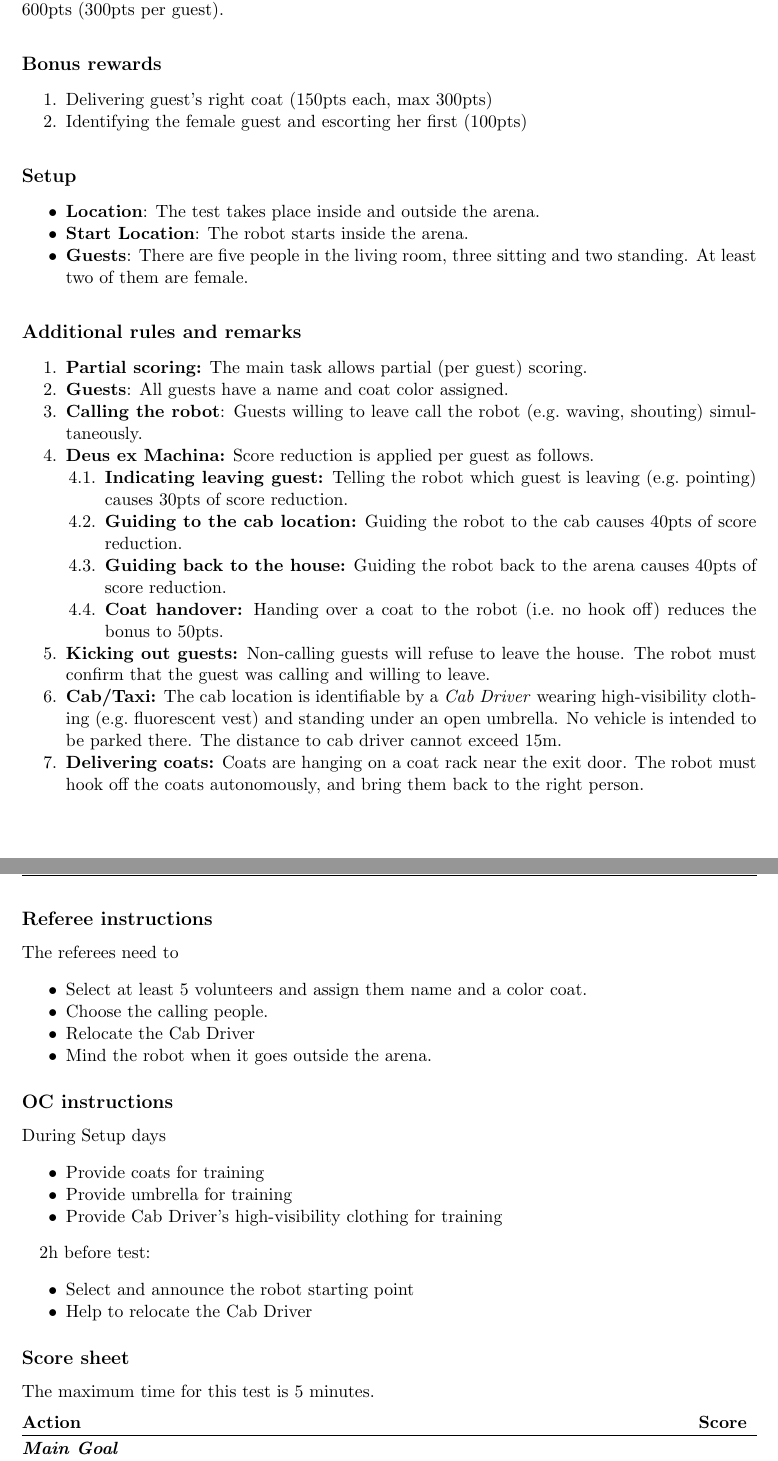
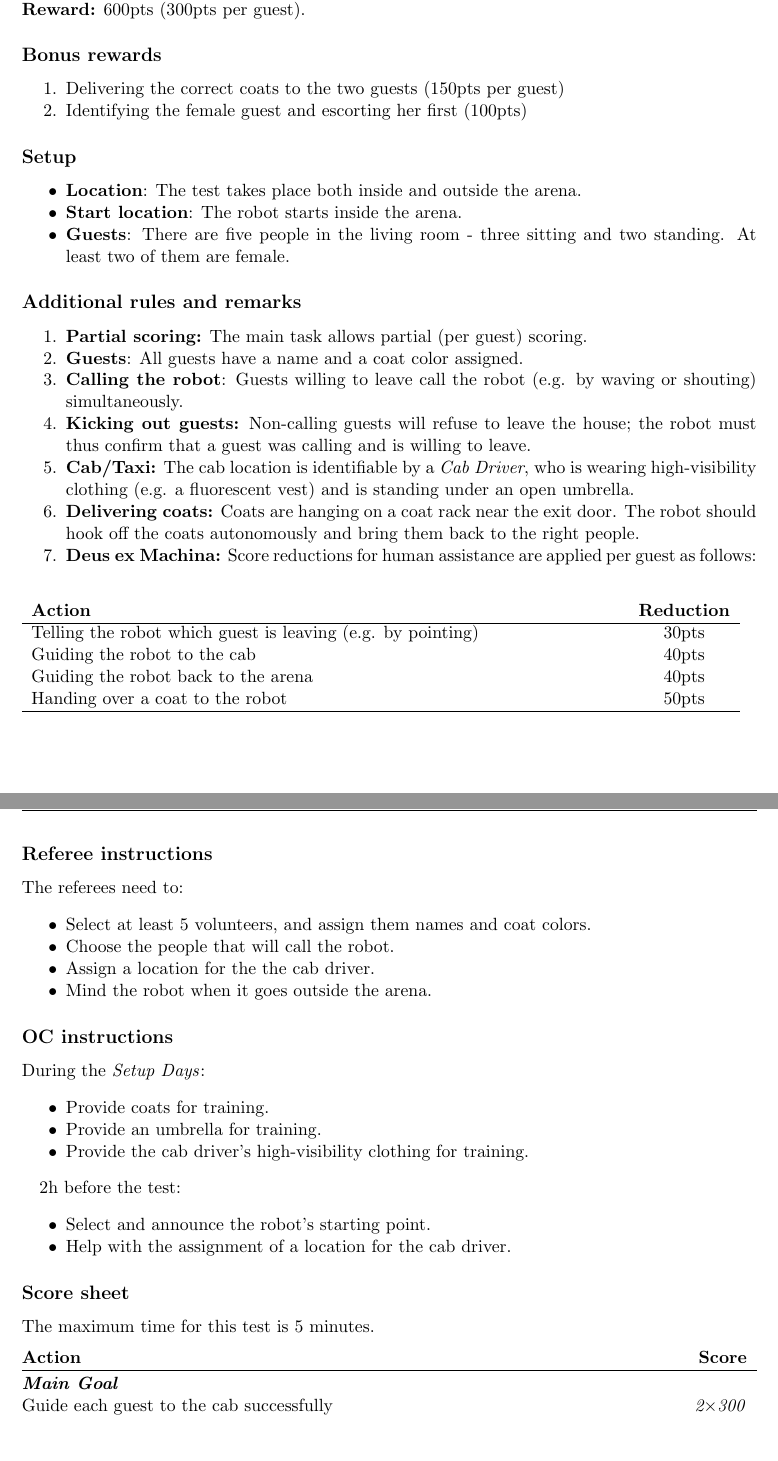
Before and after one commit to RoboCupAtHome/RuleBook, a LaTeX thesis (Rulebook.tex, which reads scoresheets/Farewell.tex, tasks/Farewell.tex): two parts of pages 49 and 50 of 88, joined at a grey line, cut so that both start at the same text, the shorter picture padded with empty space. Compiled offline with pdfLaTeX.

Commit message:
[tasks+scoresheets/Farewell] Minor (language and formatting) updates

```diff
--- a/scoresheets/Farewell.tex
+++ b/scoresheets/Farewell.tex
@@ -3,16 +3,15 @@ The maximum time for this test is 5 minutes.
 
 \begin{scorelist}
 	\scoreheading{Main Goal}
-	\scoreitem[2]{300}{Each guest successfully guided to her cab}
+	\scoreitem[2]{300}{Guide each guest to the cab successfully}
 	\penaltyitem[2]{30}{Tell the robot which guest is leaving}
-	\penaltyitem[2]{120}{Guiding the robot to the cab}
-	\penaltyitem[2]{120}{Guiding the robot back to the house}
-
+	\penaltyitem[2]{40}{Guide the robot to the cab}
+	\penaltyitem[2]{40}{Guide the robot back to the arena}
+	\penaltyitem[2]{50}{Hand over a coat to the robot}
 
 	\scoreheading{Bonus rewards}
-	\scoreitem[2]{150}{Delivering the right coat}
-	\penaltyitem[2]{100}{Handover the coat}
-	\scoreitem{100}{Identifying the female person}
+	\scoreitem[2]{150}{Deliver the correct coat to a person}
+	\scoreitem{100}{Identify the female person}
 
 	% No longer necessary, computes automatically
 	% \setTotalScore{1000}
--- a/tasks/Farewell.tex
+++ b/tasks/Farewell.tex
@@ -12,72 +13,69 @@ The robot escorts two tired guests to their cab (where the cab driver is standin
 
 \subsection*{Bonus rewards}
 \begin{enumerate}[nosep]
-	\item Delivering guest's right coat (150pts each, max 300pts)
+	\item Delivering the correct coats to the two guests (150pts per guest)
 	\item Identifying the female guest and escorting her first (100pts)
 \end{enumerate}
 
 
 \subsection*{Setup}
 \begin{itemize}
-	\item \textbf{Location}: The test takes place inside and outside the arena.
-
-	\item \textbf{Start Location}: The robot starts inside the arena.
-
-	\item \textbf{Guests}: There are five people in the living room, three sitting and two standing. At least two of them are female.
+	\item \textbf{Location}: The test takes place both inside and outside the arena.
+	\item \textbf{Start location}: The robot starts inside the arena.
+	\item \textbf{Guests}: There are five people in the living room - three sitting and two standing. At least two of them are female.
 \end{itemize}
 
 \subsection*{Additional rules and remarks}
 \begin{enumerate}[nosep]
 	\item \textbf{Partial scoring:} The main task allows partial (per guest) scoring.
 
-	\item \textbf{Guests}: All guests have a name and coat color assigned.
+	\item \textbf{Guests}: All guests have a name and a coat color assigned.
 
-	\item \textbf{Calling the robot}: Guests willing to leave call the robot (e.g.~waving, shouting) simultaneously.
+	\item \textbf{Calling the robot}: Guests willing to leave call the robot (e.g. by waving or shouting) simultaneously.
 
-	\item \textbf{Deus ex Machina:} Score reduction is applied per guest as follows.
-	\begin{enumerate}[nosep]
-		\item \textbf{Indicating leaving guest:} Telling the robot which guest is leaving (e.g.~pointing) causes 30pts of score reduction.
+	\item \textbf{Kicking out guests:} Non-calling guests will refuse to leave the house; the robot must thus confirm that a guest was calling and is willing to leave.
 
-		\item \textbf{Guiding to the cab location:} Guiding the robot to the cab causes 40pts of score reduction.
-
-		\item \textbf{Guiding back to the house:} Guiding the robot back to the arena causes 40pts of score reduction.
-
-		\item \textbf{Coat handover:} Handing over a coat to the robot (i.e.~no hook off) reduces the bonus to 50pts.
-	\end{enumerate}
-
-	\item \textbf{Kicking out guests:} Non-calling guests will refuse to leave the house. The robot must confirm that the guest was calling and willing to leave.
-
-	\item \textbf{Cab/Taxi:} The cab location is identifiable by a \emph{Cab Driver} wearing high-visibility clothing (e.g.~fluorescent vest) and standing under an open umbrella.
-	No vehicle is intended to be parked there.
-	The distance to cab driver cannot exceed 15m.
+	\item \textbf{Cab/Taxi:} The cab location is identifiable by a \emph{Cab Driver}, who is wearing high-visibility clothing (e.g. a fluorescent vest) and is standing under an open umbrella.
 
 	\item \textbf{Delivering coats:} Coats are hanging on a coat rack near the exit door.
-	The robot must hook off the coats autonomously, and bring them back to the right person.
+	The robot should hook off the coats autonomously and bring them back to the right people.
+
+	\item \textbf{Deus ex Machina:} Score reductions for human assistance are applied per guest as follows:
+	\begin{table}[h]
+		\begin{tabular}{m{0.8\linewidth} c}
+			\textbf{Action} & \textbf{Reduction} \\\hline
+			Telling the robot which guest is leaving (e.g. by pointing) & 30pts \\
+			Guiding the robot to the cab & 40pts \\
+			Guiding the robot back to the arena & 40pts \\
+			Handing over a coat to the robot & 50pts \\\hline
+		\end{tabular}
+	\end{table}
 \end{enumerate}
 
 
 \subsection*{Referee instructions}
 
-The referees need to
+The referees need to:
 \begin{itemize}
-	\item Select at least 5 volunteers and assign them name and a color coat.
-	\item Choose the calling people.
-	\item Relocate the Cab Driver
+	\item Select at least 5 volunteers, and assign them names and coat colors.
+	\item Choose the people that will call the robot.
+	\item Assign a location for the the cab driver.
 	\item Mind the robot when it goes outside the arena.
 \end{itemize}
 
 \subsection*{OC instructions}
-During Setup days
+
+During the \SetupDays:
 \begin{itemize}
-	\item Provide coats for training
-	\item Provide umbrella for training
-	\item Provide Cab Driver's high-visibility clothing for training
+	\item Provide coats for training.
+	\item Provide an umbrella for training.
+	\item Provide the cab driver's high-visibility clothing for training.
 \end{itemize}
 
-2h before test:
+2h before the test:
 \begin{itemize}
-	\item Select and announce the robot starting point
-	\item Help to relocate the Cab Driver
+	\item Select and announce the robot's starting point.
+	\item Help with the assignment of a location for the cab driver.
 \end{itemize}
 
 \subsection*{Score sheet}
```
Also changed, not shown: tasks/Farewell.tex (11 more changed lines).
